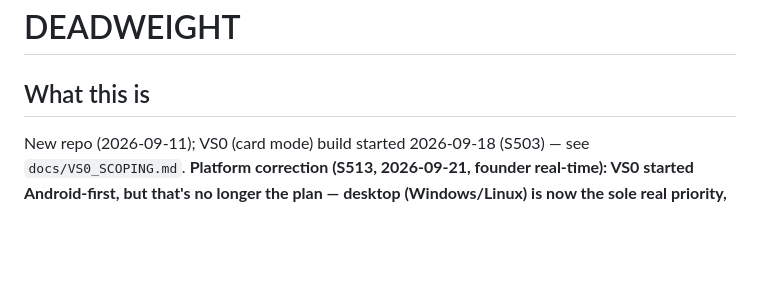
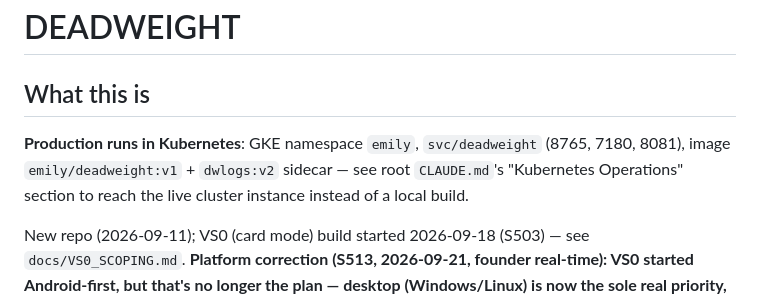
Before and after one commit to emilyspringerton/DEADWEIGHT, a Markdown page: CLAUDE.md, the part around the change. Rendered like a GitHub page; blank space fills up the shorter version.

Commit message:
docs(claude): note production runs in Kubernetes (svc/deadweight)
session: sess-20261008-0056-77bba21e

```diff
--- a/CLAUDE.md
+++ b/CLAUDE.md
@@ -1,6 +1,10 @@
 # DEADWEIGHT
 
 ## What this is
+
+**Production runs in Kubernetes**: GKE namespace `emily`, `svc/deadweight` (8765, 7180, 8081),
+image `emily/deadweight:v1` + `dwlogs:v2` sidecar — see root `CLAUDE.md`'s "Kubernetes
+Operations" section to reach the live cluster instance instead of a local build.
 
 New repo (2026-09-11); VS0 (card mode) build started 2026-09-18 (S503) — see `docs/VS0_SCOPING.md`. **Platform correction (S513, 2026-09-21, founder real-time): VS0 started Android-first, but that's no longer the plan — desktop (Windows/Linux) is now the sole real priority, for the Itch.io launch and the Steam launch after (signed up, pending tax paperwork). The Android app is shelved; its current card-art visuals are being retired, not carried forward. Reversed (S555, 2026-09-25): Android is back in scope, being brought to parity with the desktop in the desktop's own brutalist style — see `docs/ANDROID_PARITY_NORTHSTAR.md`. See `docs/BRAND_STYLE_GUIDE.md` for the real, current (desktop) visual identity.** Home for **Dark Sector: Hold Battles**,
 a 1v1 real-time PvP spatial-knapsack auto-battler: players pack polyomino cargo items (some
```
